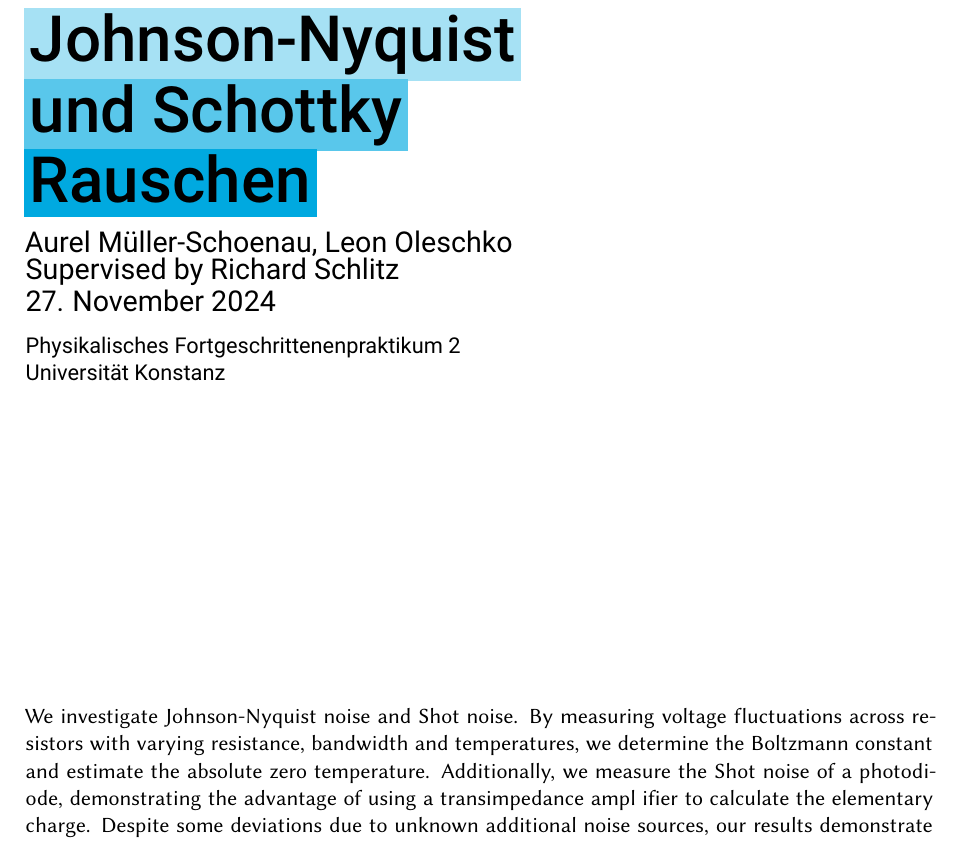
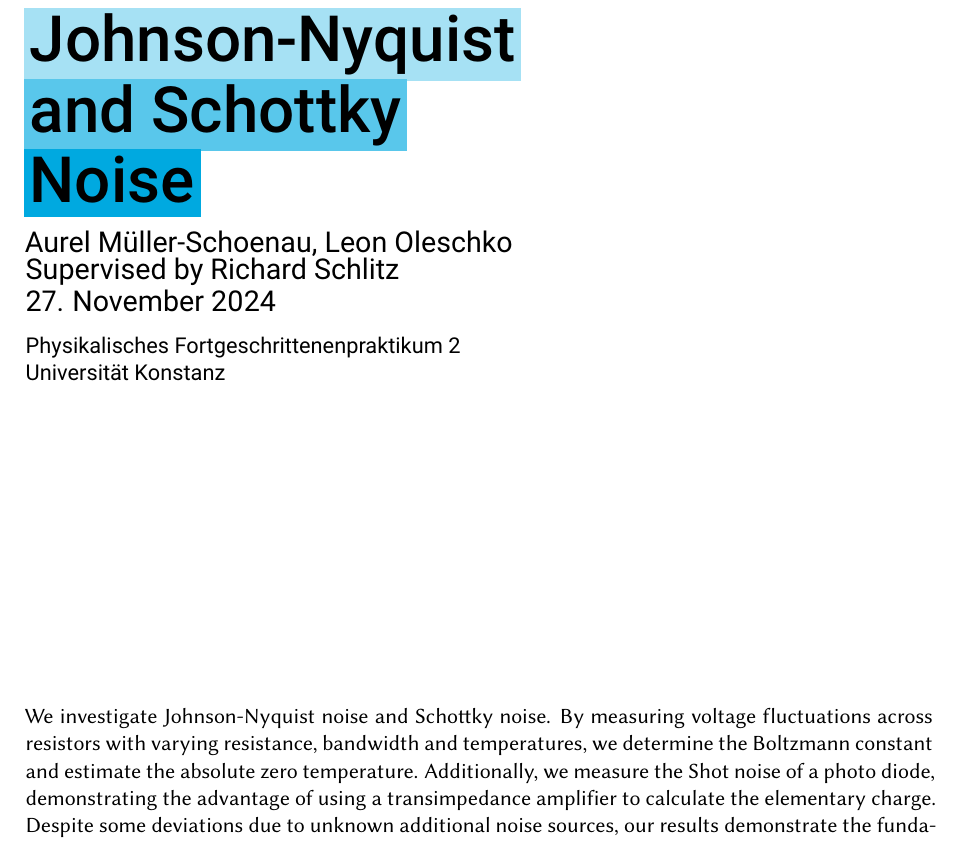
Before and after one commit to leoole100/fp2, a LaTeX document (02 Noise/main.tex): part of page 1 of 6, cut so that both start at the same text. Compiled offline with pdfLaTeX.

Commit message:
Titel ist nun Englisch =)

```diff
--- a/02 Noise/main.tex
+++ b/02 Noise/main.tex
@@ -21,7 +21,7 @@
     \vspace*{3cm}
     {
         \fontsize{32}{32}
-        \markieren{}{Johnson-Nyquist}{und Schottky}{Rauschen}
+        \markieren{}{Johnson-Nyquist}{and Schottky}{Noise}
     }
     \vspace{.25cm}\\
     {
@@ -38,9 +38,9 @@
     \vfill
     {
         \normalfont\normalsize
-        We investigate Johnson-Nyquist noise and Shot noise.
+        We investigate Johnson-Nyquist noise and Schottky noise.
         By measuring voltage fluctuations across resistors with varying resistance, bandwidth and temperatures, we determine the Boltzmann constant and estimate the absolute zero temperature.
-        Additionally, we measure the Shot noise of a photodiode, demonstrating the advantage of using a transimpedance ampl ifier to calculate the elementary charge.
+        Additionally, we measure the Shot noise of a photo diode, demonstrating the advantage of using a transimpedance amplifier to calculate the elementary charge.
         Despite some deviations due to unknown additional noise sources, our results demonstrate the fundamental properties of electrical noise and its application in determining physical constants.
     }
     \vfill
```
